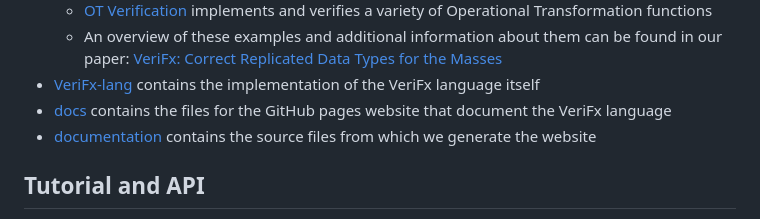
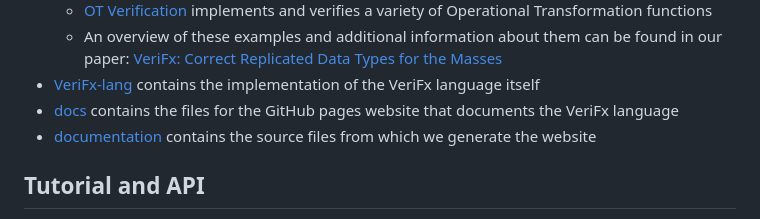
Before and after one commit to verifx-prover/verifx, a Markdown page: readme.md, the part around the change. GitHub-like rendering.

Commit message:
Fixed typo in readme.

```diff
--- a/readme.md
+++ b/readme.md
@@ -12,7 +12,7 @@ This repository contains several packages and is structured as follows:
   - [OT Verification](examples/OT%20Verification) implements and verifies a variety of Operational Transformation functions
   - An overview of these examples and additional information about them can be found in our paper: [VeriFx: Correct Replicated Data Types for the Masses](https://arxiv.org/abs/2207.02502)
 - [VeriFx-lang](VeriFx-lang) contains the implementation of the VeriFx language itself
-- [docs](docs) contains the files for the GitHub pages website that document the VeriFx language
+- [docs](docs) contains the files for the GitHub pages website that documents the VeriFx language
 - [documentation](documentation) contains the source files from which we generate the website
 
 ## Tutorial and API
```
